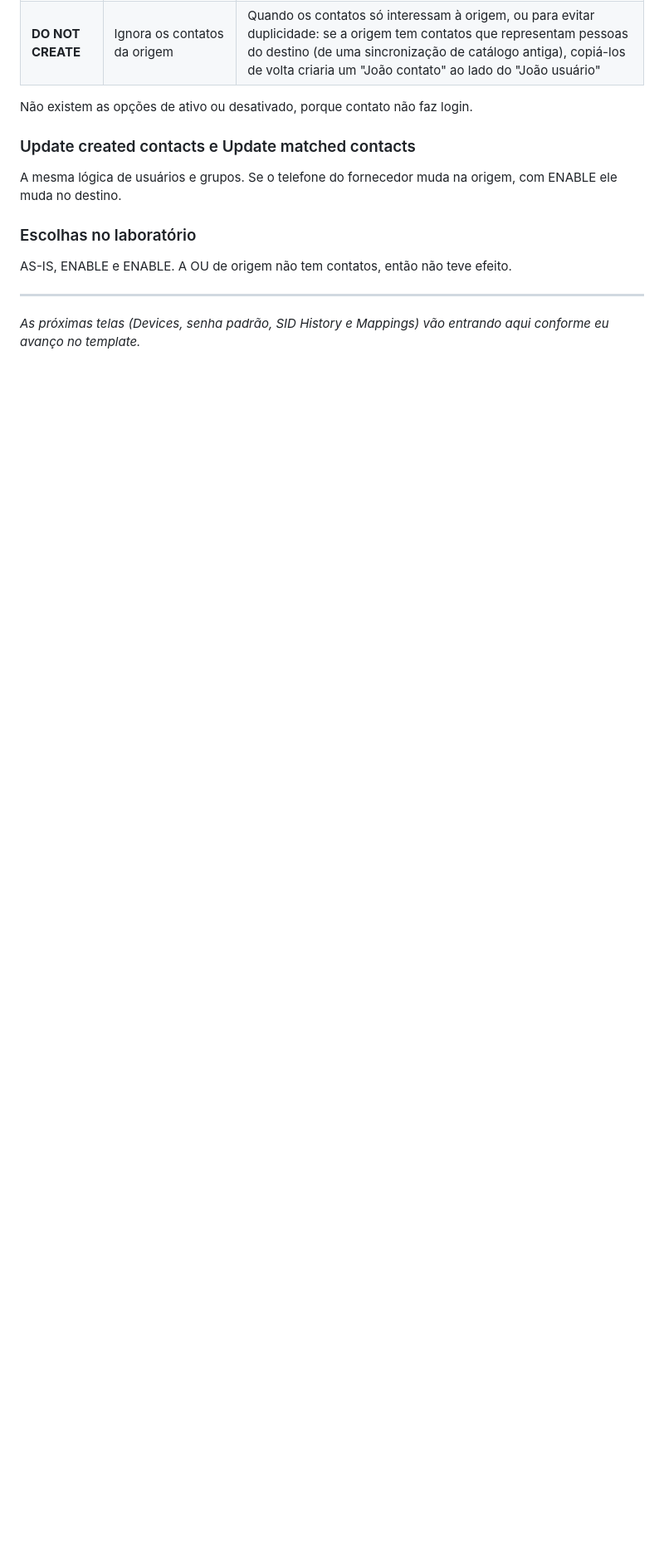
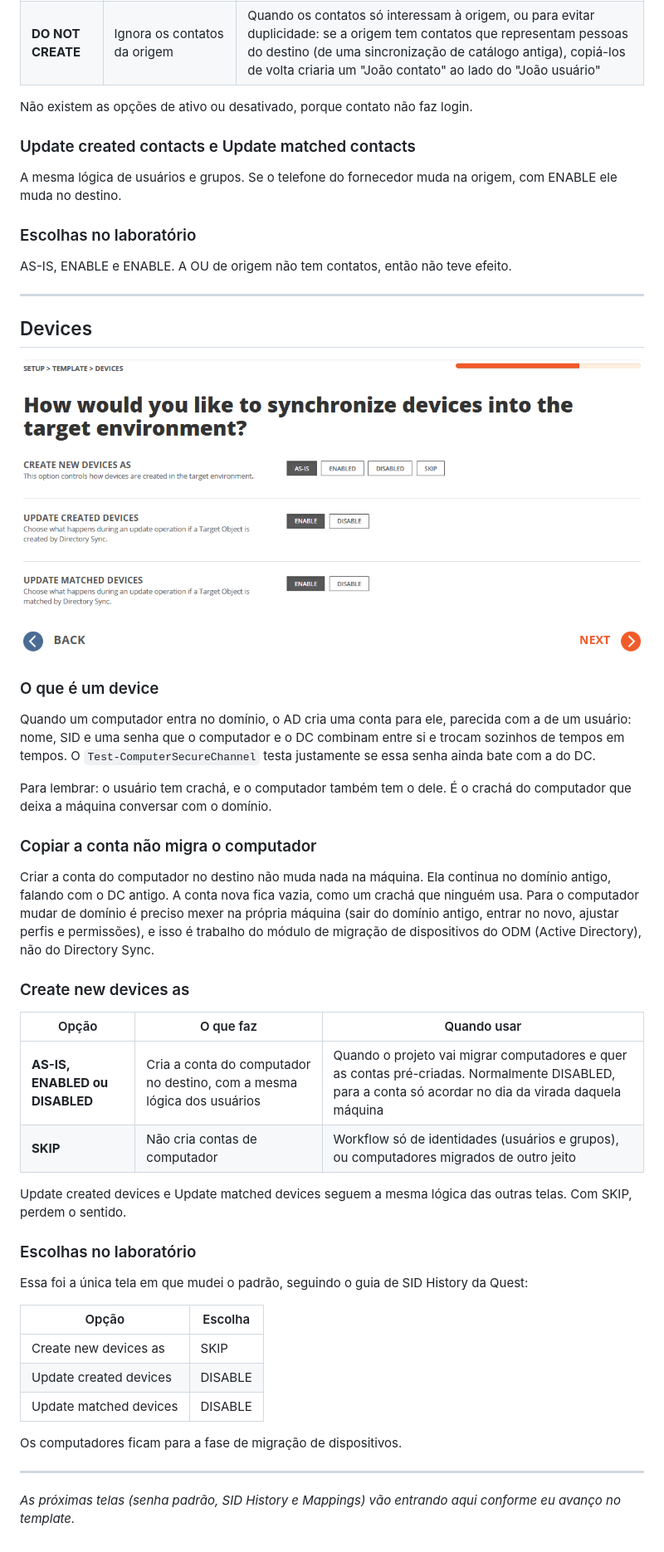
Before and after one commit to s4mcardoso/hybrid-identity-t2t-lab, a Markdown page: docs/guia-template-directory-sync.md, the part around the change. Shown at 83% size. Rendered like a GitHub page; pictures changed too: docs/img/29-template-devices.png (added); blank space fills up the shorter version.

Commit message:
Adiciona a tela de Devices ao guia do template

```diff
--- a/docs/guia-template-directory-sync.md
+++ b/docs/guia-template-directory-sync.md
@@ -210,4 +210,41 @@ AS-IS, ENABLE e ENABLE. A OU de origem não tem contatos, então não teve efeit
 
 ---
 
-*As próximas telas (Devices, senha padrão, SID History e Mappings) vão entrando aqui conforme eu avanço no template.*
+## Devices
+
+![Tela de Devices do template](img/29-template-devices.png)
+
+### O que é um device
+
+Quando um computador entra no domínio, o AD cria uma conta para ele, parecida com a de um usuário: nome, SID e uma senha que o computador e o DC combinam entre si e trocam sozinhos de tempos em tempos. O `Test-ComputerSecureChannel` testa justamente se essa senha ainda bate com a do DC.
+
+Para lembrar: o usuário tem crachá, e o computador também tem o dele. É o crachá do computador que deixa a máquina conversar com o domínio.
+
+### Copiar a conta não migra o computador
+
+Criar a conta do computador no destino não muda nada na máquina. Ela continua no domínio antigo, falando com o DC antigo. A conta nova fica vazia, como um crachá que ninguém usa. Para o computador mudar de domínio é preciso mexer na própria máquina (sair do domínio antigo, entrar no novo, ajustar perfis e permissões), e isso é trabalho do módulo de migração de dispositivos do ODM (Active Directory), não do Directory Sync.
+
+### Create new devices as
+
+| Opção | O que faz | Quando usar |
+|---|---|---|
+| **AS-IS, ENABLED ou DISABLED** | Cria a conta do computador no destino, com a mesma lógica dos usuários | Quando o projeto vai migrar computadores e quer as contas pré-criadas. Normalmente DISABLED, para a conta só acordar no dia da virada daquela máquina |
+| **SKIP** | Não cria contas de computador | Workflow só de identidades (usuários e grupos), ou computadores migrados de outro jeito |
+
+Update created devices e Update matched devices seguem a mesma lógica das outras telas. Com SKIP, perdem o sentido.
+
+### Escolhas no laboratório
+
+Essa foi a única tela em que mudei o padrão, seguindo o guia de SID History da Quest:
+
+| Opção | Escolha |
+|---|---|
+| Create new devices as | SKIP |
+| Update created devices | DISABLE |
+| Update matched devices | DISABLE |
+
+Os computadores ficam para a fase de migração de dispositivos.
+
+---
+
+*As próximas telas (senha padrão, SID History e Mappings) vão entrando aqui conforme eu avanço no template.*
```
